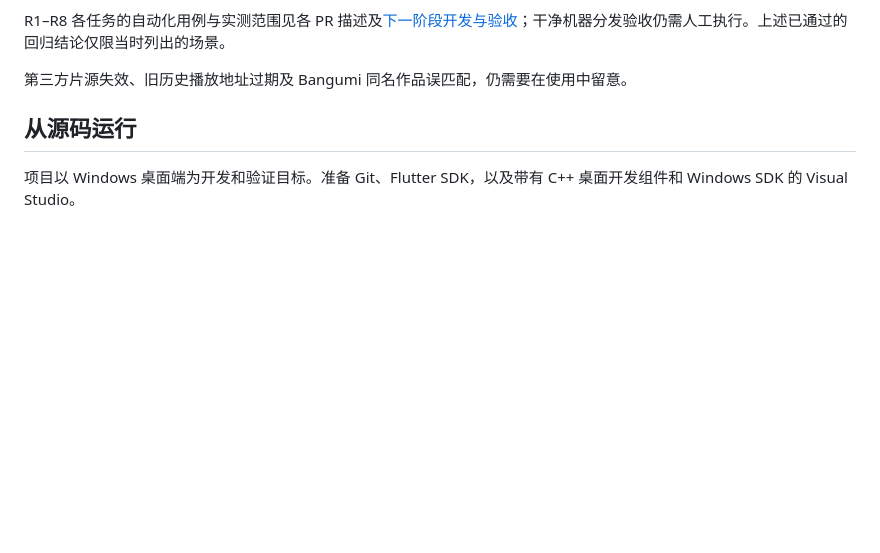
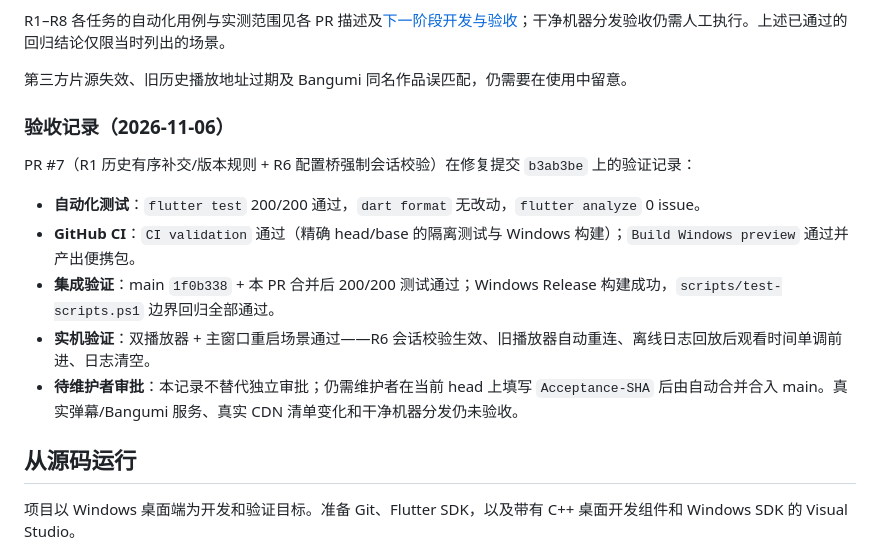
Before and after one commit to QIAN-SHU-QAQ/NovaPlay, a Markdown page: README.md, the part around the change. Rendered like a GitHub page; blank space fills up the shorter version.

Commit message:
docs: 补充 PR #7（R1/R6）在 b3ab3be 上的验收记录

```diff
--- a/README.md
+++ b/README.md
@@ -64,6 +64,16 @@ Windows 上的动漫聚合播放器，用 Flutter 和 media_kit 编写。可以
 R1–R8 各任务的自动化用例与实测范围见各 PR 描述及[下一阶段开发与验收](docs/reviews/2026-11-04-development-direction.md)；干净机器分发验收仍需人工执行。上述已通过的回归结论仅限当时列出的场景。
 
 第三方片源失效、旧历史播放地址过期及 Bangumi 同名作品误匹配，仍需要在使用中留意。
+
+### 验收记录（2026-11-06）
+
+PR #7（R1 历史有序补交/版本规则 + R6 配置桥强制会话校验）在修复提交 `b3ab3be` 上的验证记录：
+
+- **自动化测试**：`flutter test` 200/200 通过，`dart format` 无改动，`flutter analyze` 0 issue。
+- **GitHub CI**：`CI validation` 通过（精确 head/base 的隔离测试与 Windows 构建）；`Build Windows preview` 通过并产出便携包。
+- **集成验证**：main `1f0b338` + 本 PR 合并后 200/200 测试通过；Windows Release 构建成功，`scripts/test-scripts.ps1` 边界回归全部通过。
+- **实机验证**：双播放器 + 主窗口重启场景通过——R6 会话校验生效、旧播放器自动重连、离线日志回放后观看时间单调前进、日志清空。
+- **待维护者审批**：本记录不替代独立审批；仍需维护者在当前 head 上填写 `Acceptance-SHA` 后由自动合并合入 main。真实弹幕/Bangumi 服务、真实 CDN 清单变化和干净机器分发仍未验收。
 
 ## 从源码运行
 
```
